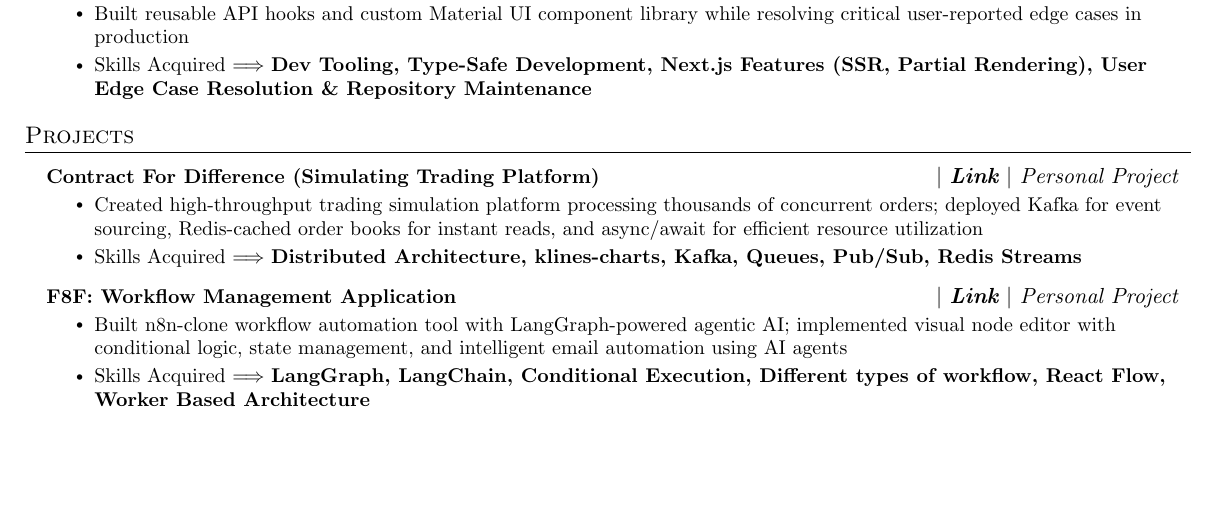
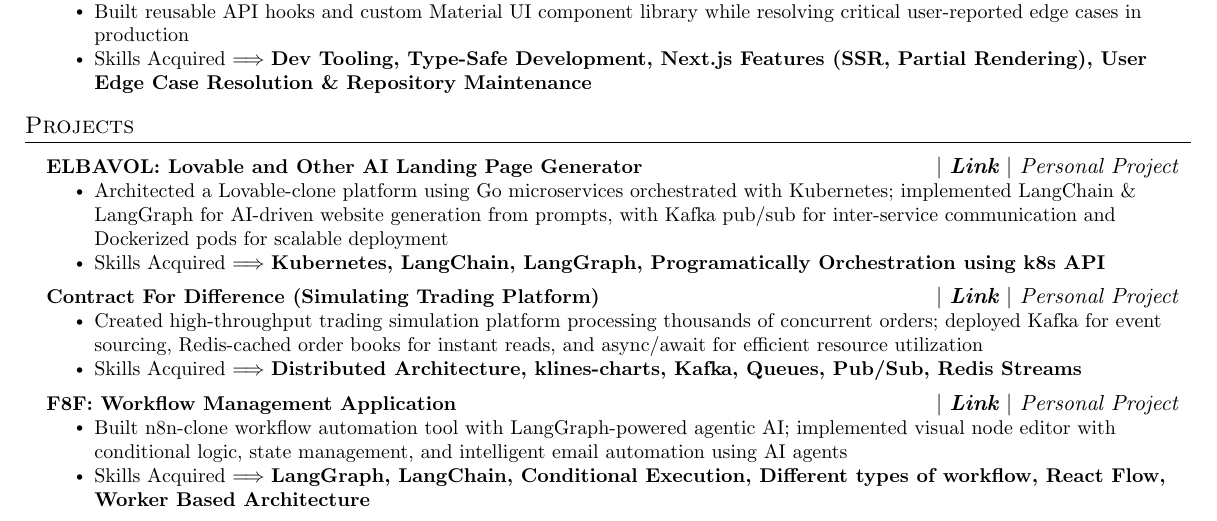
Before and after one commit to adityadeshlahre/resume, a LaTeX CV (resume.tex): part of the page, cut so that both start at the same text, the shorter picture padded with empty space. Compiled offline with pdfLaTeX.

Commit message:
lovable clone project added

```diff
--- a/resume.tex
+++ b/resume.tex
@@ -241,6 +241,13 @@
 \section{Projects}
     \resumeSubHeadingListStart
         \resumeProjectHeading
+          {\href{https://github.com/adityadeshlahre/elbavol}{\textbf{ELBAVOL: Lovable and Other AI Landing Page Generator}}}
+          {{ $|$ \emph{\href{https://www.youtube.com/watch?v=L79sO8jIHzo}{\textbf{Link}} $|$ \href{https://dub.sh/proved}{Personal Project}}}}
+          \resumeItemListStart
+                \resumeItem{Architected a Lovable-clone platform using Go microservices orchestrated with Kubernetes; implemented LangChain \& LangGraph for AI-driven website generation from prompts, with Kafka pub/sub for inter-service communication and Dockerized pods for scalable deployment}
+                \resumeItem{Skills Acquired $\Longrightarrow$ \textbf{Kubernetes, LangChain, LangGraph, Programatically Orchestration using k8s API }}
+            \resumeItemListEnd
+        \resumeProjectHeading
           {\href{https://github.com/adityadeshlahre/synthetic-ex}{\textbf{Contract For Difference (Simulating Trading Platform)}}}
           {{ $|$ \emph{\href{https://youtu.be/71kQ424iaoY}{\textbf{Link}} $|$ \href{https://dub.sh/proved}{Personal Project}}}}
           \resumeItemListStart
```
